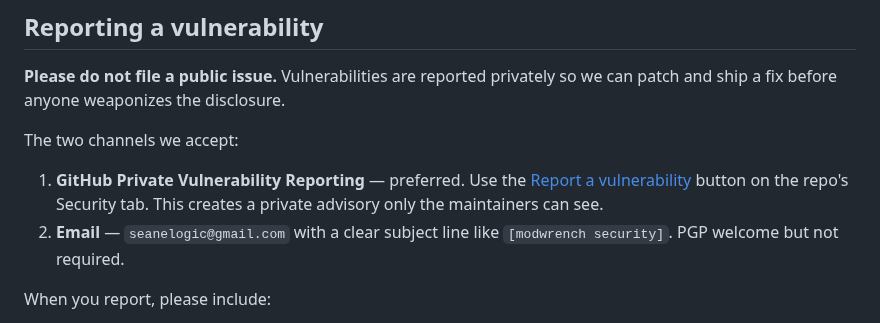
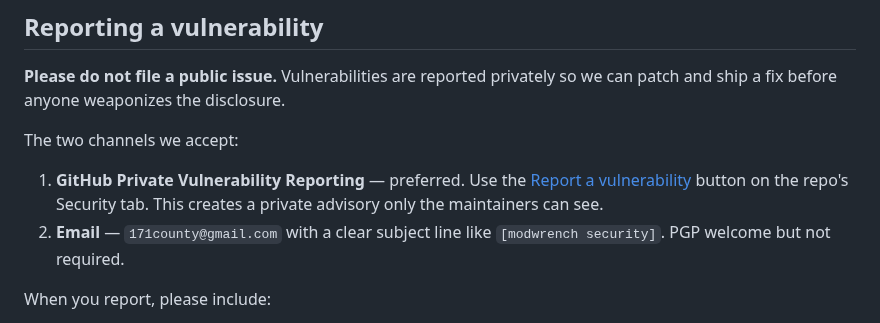
Before and after one commit to 171county/modwrench, a Markdown page: SECURITY.md, the part around the change. GitHub-like rendering.

Commit message:
docs(security): use 171county@gmail.com as the security contact
Signed-off-by: 171county <171county@gmail.com>

```diff
--- a/SECURITY.md
+++ b/SECURITY.md
@@ -9,7 +9,7 @@ ModWrench handles API tokens. We take that seriously — the project's [trust po
 The two channels we accept:
 
 1. **GitHub Private Vulnerability Reporting** — preferred. Use the [Report a vulnerability](https://github.com/171county/modwrench/security/advisories/new) button on the repo's Security tab. This creates a private advisory only the maintainers can see.
-2. **Email** — `seanelogic@gmail.com` with a clear subject line like `[modwrench security]`. PGP welcome but not required.
+2. **Email** — `171county@gmail.com` with a clear subject line like `[modwrench security]`. PGP welcome but not required.
 
 When you report, please include:
 
```
